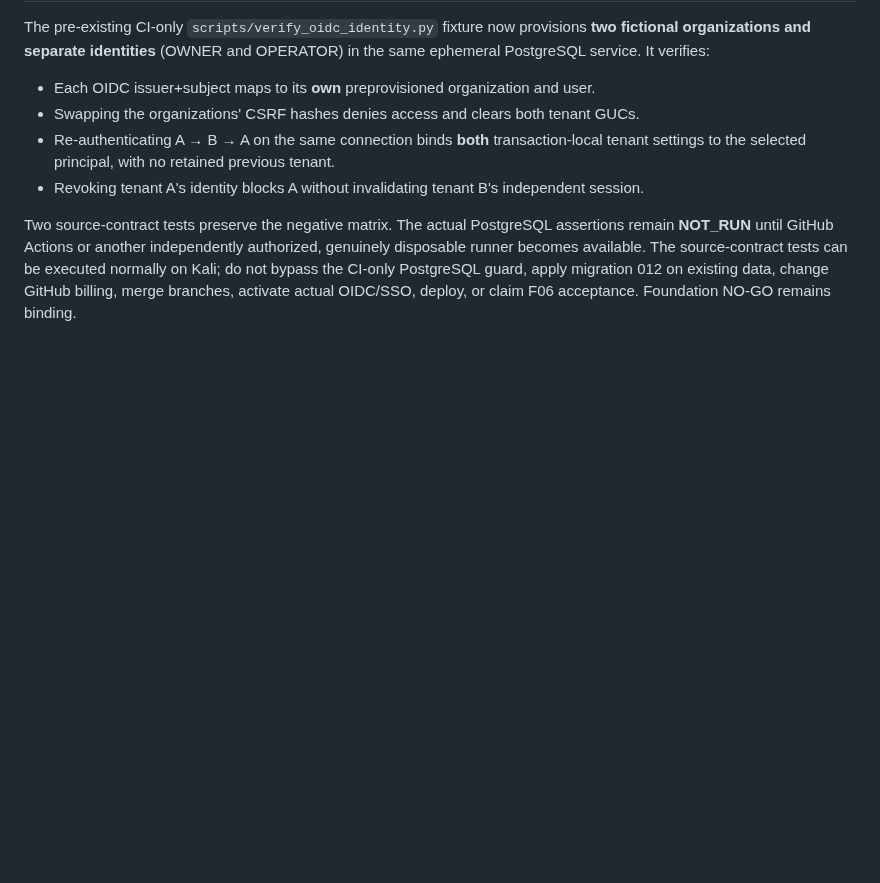
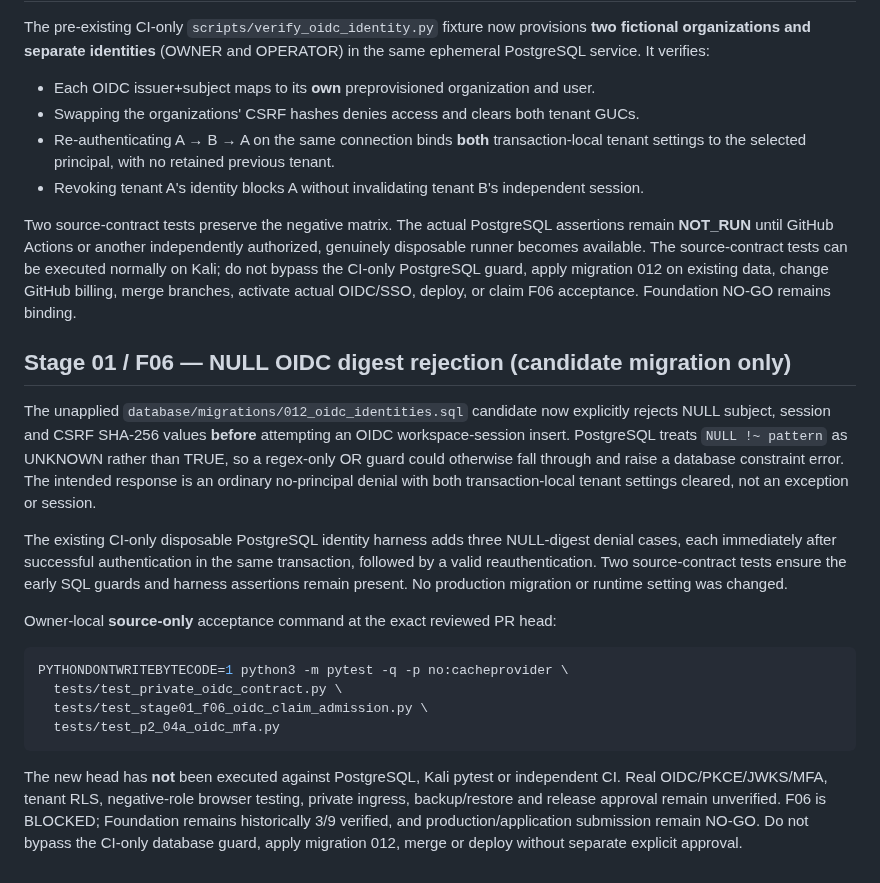
Before and after one commit to AhmadibOfficial/MetaAutomate, a Markdown page: docs/deployment/PRIVATE_OIDC_FOUNDATION_V2.md, the part around the change. GitHub-like rendering; blank space fills up the shorter version.

Commit message:
docs(stage01): record NULL-digest fail-closed OIDC regression and release hold

````diff
--- a/docs/deployment/PRIVATE_OIDC_FOUNDATION_V2.md
+++ b/docs/deployment/PRIVATE_OIDC_FOUNDATION_V2.md
@@ -151,3 +151,37 @@ tests can be executed normally on Kali; do not bypass the CI-only PostgreSQL
 guard, apply migration 012 on existing data, change GitHub billing, merge
 branches, activate actual OIDC/SSO, deploy, or claim F06 acceptance. Foundation
 NO-GO remains binding.
+
+
+## Stage 01 / F06 — NULL OIDC digest rejection (candidate migration only)
+
+The unapplied `database/migrations/012_oidc_identities.sql` candidate now
+explicitly rejects NULL subject, session and CSRF SHA-256 values **before**
+attempting an OIDC workspace-session insert. PostgreSQL treats
+`NULL !~ pattern` as UNKNOWN rather than TRUE, so a regex-only OR guard
+could otherwise fall through and raise a database constraint error. The
+intended response is an ordinary no-principal denial with both
+transaction-local tenant settings cleared, not an exception or session.
+
+The existing CI-only disposable PostgreSQL identity harness adds three
+NULL-digest denial cases, each immediately after successful authentication
+in the same transaction, followed by a valid reauthentication. Two
+source-contract tests ensure the early SQL guards and harness assertions
+remain present. No production migration or runtime setting was changed.
+
+Owner-local **source-only** acceptance command at the exact reviewed PR head:
+
+```bash
+PYTHONDONTWRITEBYTECODE=1 python3 -m pytest -q -p no:cacheprovider \
+  tests/test_private_oidc_contract.py \
+  tests/test_stage01_f06_oidc_claim_admission.py \
+  tests/test_p2_04a_oidc_mfa.py
+```
+
+The new head has **not** been executed against PostgreSQL, Kali pytest or
+independent CI. Real OIDC/PKCE/JWKS/MFA, tenant RLS, negative-role browser
+testing, private ingress, backup/restore and release approval remain
+unverified. F06 is BLOCKED; Foundation remains historically 3/9 verified,
+and production/application submission remain NO-GO. Do not bypass the
+CI-only database guard, apply migration 012, merge or deploy without
+separate explicit approval.
````
